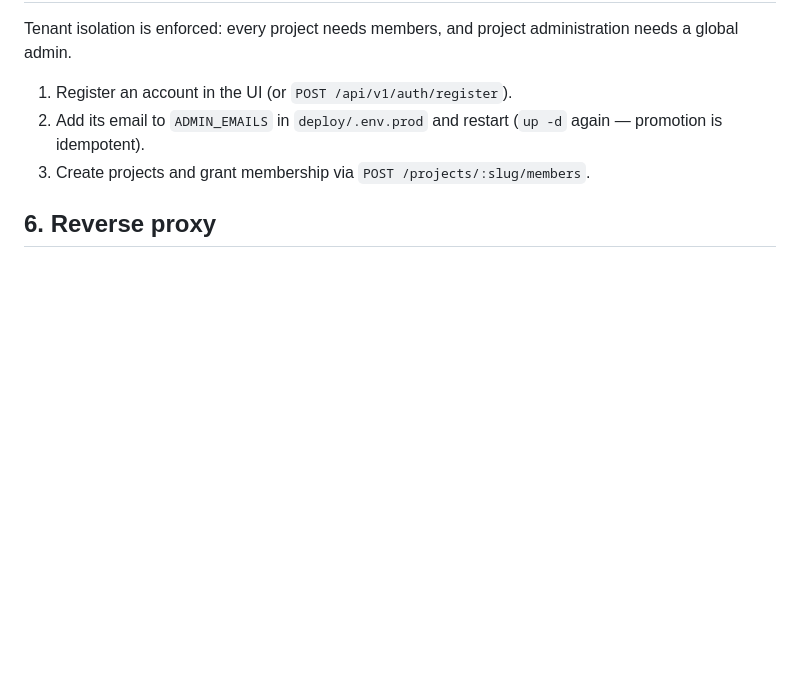
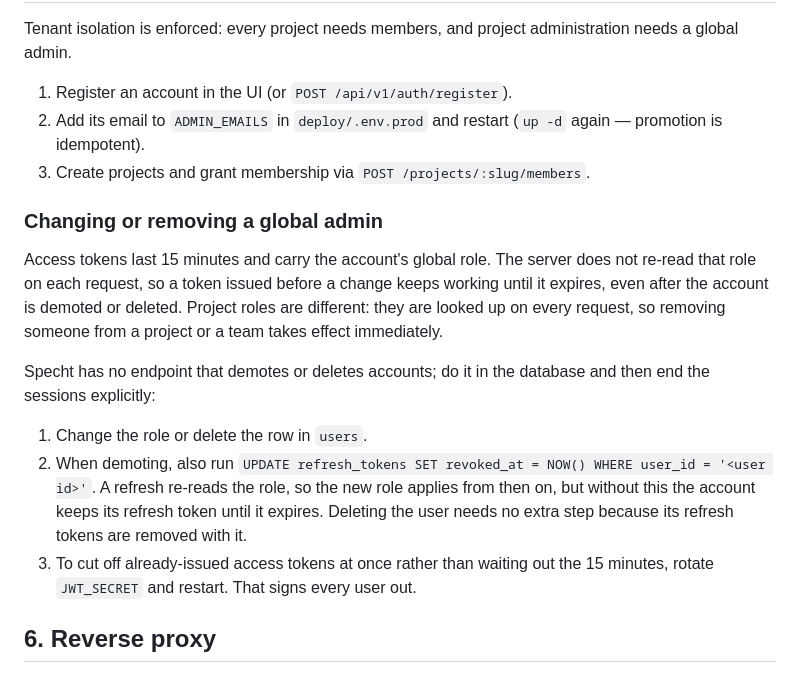
Before and after one commit to minh-tg/specht, a Markdown page: deploy/README.md, the part around the change. GitHub-like rendering; blank space fills up the shorter version.

Commit message:
docs(deploy): document how long a global role change takes to apply
Access tokens carry the global role for 15 minutes and are not re-read
per request, so a demoted or deleted account keeps working until its
token expires. Project and team membership are checked on every request
and are not affected. Spell out the database steps and the JWT_SECRET
rotation that end sessions immediately.

Signed-off-by: minh-tg <github@mtruong.dev>

```diff
--- a/deploy/README.md
+++ b/deploy/README.md
@@ -176,6 +176,26 @@ administration needs a global admin.
    (`up -d` again — promotion is idempotent).
 3. Create projects and grant membership via `POST /projects/:slug/members`.
 
+### Changing or removing a global admin
+
+Access tokens last 15 minutes and carry the account's global role. The server
+does not re-read that role on each request, so a token issued before a change
+keeps working until it expires, even after the account is demoted or deleted.
+Project roles are different: they are looked up on every request, so removing
+someone from a project or a team takes effect immediately.
+
+Specht has no endpoint that demotes or deletes accounts; do it in the database
+and then end the sessions explicitly:
+
+1. Change the role or delete the row in `users`.
+2. When demoting, also run
+   `UPDATE refresh_tokens SET revoked_at = NOW() WHERE user_id = '<user id>'`.
+   A refresh re-reads the role, so the new role applies from then on, but
+   without this the account keeps its refresh token until it expires. Deleting
+   the user needs no extra step because its refresh tokens are removed with it.
+3. To cut off already-issued access tokens at once rather than waiting out the
+   15 minutes, rotate `JWT_SECRET` and restart. That signs every user out.
+
 ## 6. Reverse proxy
 
 Terminate TLS at the proxy and forward plain HTTP. Set `TRUSTED_PROXIES` to
```
